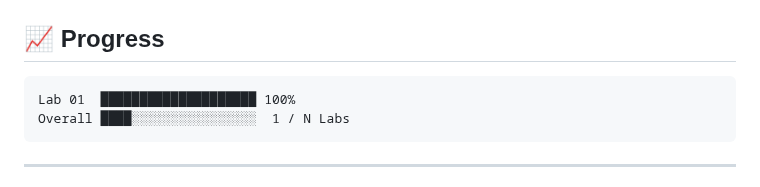
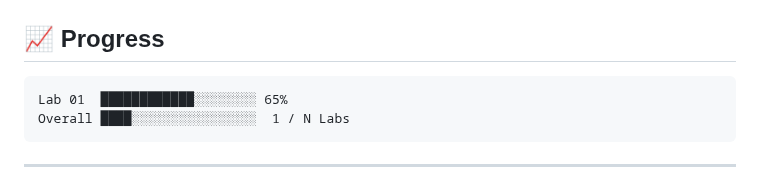
Before and after one commit to rishav-netizen/Design-and-Analysis-of-Algorithms-DAA, a Markdown page: README.md, the part around the change. GitHub-like rendering.

````diff
--- a/README.md
+++ b/README.md
@@ -133,7 +133,7 @@ python3 LAB1/folders.py
 ## 📈 Progress
 
 ```text
-Lab 01  ████████████████████ 100%
+Lab 01  ████████████░░░░░░░░ 65%
 Overall ████░░░░░░░░░░░░░░░░  1 / N Labs
 ```
 
````
